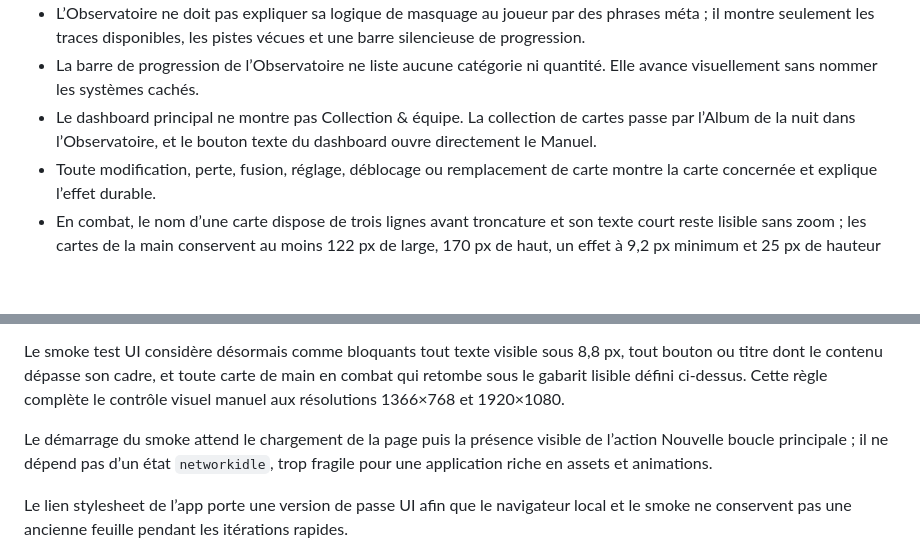
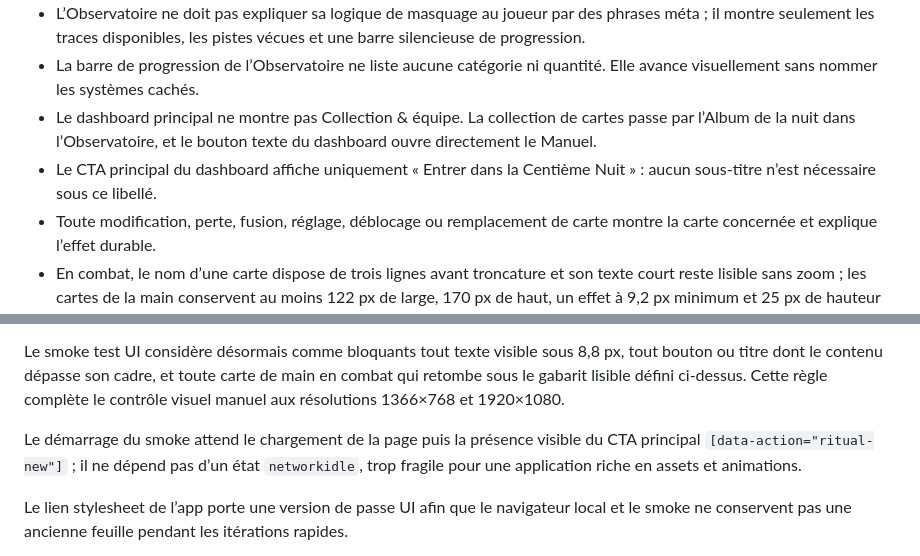
Before and after one commit to goldaj/moonrail, a Markdown page: DOSSIER_PRODUIT_PRIVE_MOONRAIL.md, 2 parts joined by grey strips. Drawn GitHub-style; blank space fills up the shorter version.

Commit message:
Document main CTA label

```diff
--- a/DOSSIER_PRODUIT_PRIVE_MOONRAIL.md
+++ b/DOSSIER_PRODUIT_PRIVE_MOONRAIL.md
@@ -384,6 +384,7 @@ Les scénarios QA ignorent volontairement les prérequis et appliquent réelleme
 - L’Observatoire ne doit pas expliquer sa logique de masquage au joueur par des phrases méta ; il montre seulement les traces disponibles, les pistes vécues et une barre silencieuse de progression.
 - La barre de progression de l’Observatoire ne liste aucune catégorie ni quantité. Elle avance visuellement sans nommer les systèmes cachés.
 - Le dashboard principal ne montre pas Collection & équipe. La collection de cartes passe par l’Album de la nuit dans l’Observatoire, et le bouton texte du dashboard ouvre directement le Manuel.
+- Le CTA principal du dashboard affiche uniquement « Entrer dans la Centième Nuit » : aucun sous-titre n’est nécessaire sous ce libellé.
 - Toute modification, perte, fusion, réglage, déblocage ou remplacement de carte montre la carte concernée et explique l’effet durable.
 - En combat, le nom d’une carte dispose de trois lignes avant troncature et son texte court reste lisible sans zoom ; les cartes de la main conservent au moins 122 px de large, 170 px de haut, un effet à 9,2 px minimum et 25 px de hauteur visible. L’aperçu détaillé conserve toujours le nom et l’effet complets.
 - Les statistiques, sigils et micro-libellés utiles des cartes restent à 9 px minimum, y compris dans le centre de test, le Grimoire, les cartes posées et le récapitulatif de run.
@@ -422,7 +423,7 @@ Cette bible est un contrat vivant. Toute modification de règle, contenu, progre
 
 Le smoke test UI considère désormais comme bloquants tout texte visible sous 8,8 px, tout bouton ou titre dont le contenu dépasse son cadre, et toute carte de main en combat qui retombe sous le gabarit lisible défini ci-dessus. Cette règle complète le contrôle visuel manuel aux résolutions 1366×768 et 1920×1080.
 
-Le démarrage du smoke attend le chargement de la page puis la présence visible de l’action Nouvelle boucle principale ; il ne dépend pas d’un état `networkidle`, trop fragile pour une application riche en assets et animations.
+Le démarrage du smoke attend le chargement de la page puis la présence visible du CTA principal `[data-action="ritual-new"]` ; il ne dépend pas d’un état `networkidle`, trop fragile pour une application riche en assets et animations.
 
 Le lien stylesheet de l’app porte une version de passe UI afin que le navigateur local et le smoke ne conservent pas une ancienne feuille pendant les itérations rapides.
 
```
